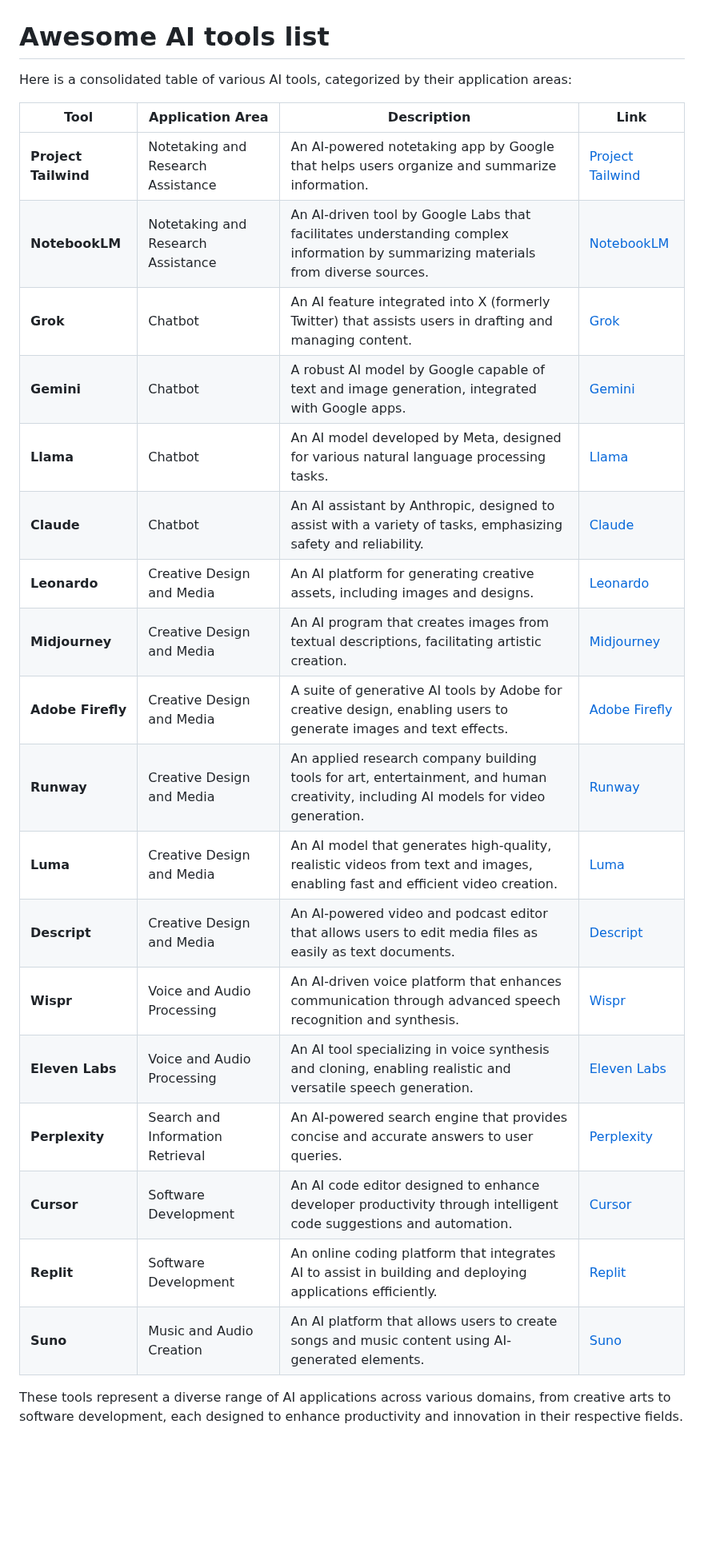
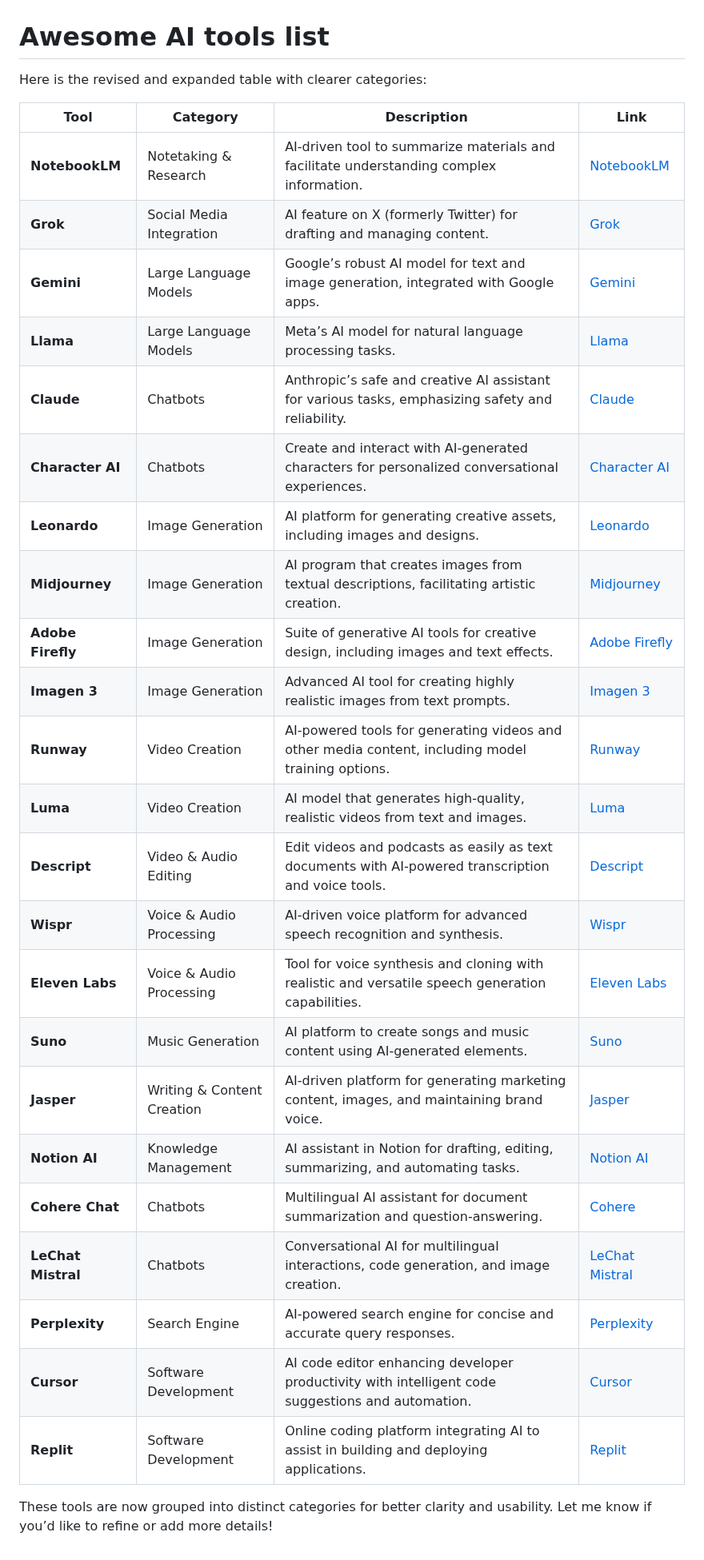
Before and after one commit to kavaivaleri/prompting-resources, a Markdown page: README.md, the part around the change. Shown at 80% size. Drawn GitHub-style; blank space fills up the shorter version.

```diff
--- a/README.md
+++ b/README.md
@@ -1,26 +1,31 @@
 # Awesome AI tools list
 
-Here is a consolidated table of various AI tools, categorized by their application areas:
+Here is the revised and expanded table with clearer categories:
 
-| Tool             | Application Area                   | Description                                                                                   | Link                                                                                   |
-|------------------|------------------------------------|-----------------------------------------------------------------------------------------------|----------------------------------------------------------------------------------------|
-| **Project Tailwind** | Notetaking and Research Assistance | An AI-powered notetaking app by Google that helps users organize and summarize information. | [Project Tailwind](https://blog.google/technology/ai/notebooklm-google-ai/)             |
-| **NotebookLM**       | Notetaking and Research Assistance | An AI-driven tool by Google Labs that facilitates understanding complex information by summarizing materials from diverse sources. | [NotebookLM](https://notebooklm.google/)                                                |
-| **Grok**             | Chatbot        | An AI feature integrated into X (formerly Twitter) that assists users in drafting and managing content. | [Grok](https://x.ai/)                                                                   |
-| **Gemini**           | Chatbot        | A robust AI model by Google capable of text and image generation, integrated with Google apps. | [Gemini](https://gemini.google.com/)                                                   |
-| **Llama**            | Chatbot        | An AI model developed by Meta, designed for various natural language processing tasks.       | [Llama](https://www.llama.com/)                                                        |
-| **Claude**           | Chatbot        | An AI assistant by Anthropic, designed to assist with a variety of tasks, emphasizing safety and reliability. | [Claude](https://www.anthropic.com/product)                                            |
-| **Leonardo**         | Creative Design and Media       | An AI platform for generating creative assets, including images and designs.                  | [Leonardo](https://leonardo.ai/)                                                       |
-| **Midjourney**       | Creative Design and Media       | An AI program that creates images from textual descriptions, facilitating artistic creation.   | [Midjourney](https://www.midjourney.com/)                                              |
-| **Adobe Firefly**    | Creative Design and Media       | A suite of generative AI tools by Adobe for creative design, enabling users to generate images and text effects. | [Adobe Firefly](https://www.adobe.com/products/firefly.html)                           |
-| **Runway**           | Creative Design and Media       | An applied research company building tools for art, entertainment, and human creativity, including AI models for video generation. | [Runway](https://runwayml.com/)                                                        |
-| **Luma**             | Creative Design and Media       | An AI model that generates high-quality, realistic videos from text and images, enabling fast and efficient video creation. | [Luma](https://lumalabs.ai/dream-machine)                                              |
-| **Descript**         | Creative Design and Media       | An AI-powered video and podcast editor that allows users to edit media files as easily as text documents. | [Descript](https://www.descript.com/)                                                  |
-| **Wispr**            | Voice and Audio Processing      | An AI-driven voice platform that enhances communication through advanced speech recognition and synthesis. | [Wispr](https://www.flowvoice.ai/)                                                     |
-| **Eleven Labs**      | Voice and Audio Processing      | An AI tool specializing in voice synthesis and cloning, enabling realistic and versatile speech generation. | [Eleven Labs](https://elevenlabs.io/)                                                  |
-| **Perplexity**       | Search and Information Retrieval| An AI-powered search engine that provides concise and accurate answers to user queries.        | [Perplexity](https://www.perplexity.ai/)                                               |
-| **Cursor**           | Software Development            | An AI code editor designed to enhance developer productivity through intelligent code suggestions and automation. | [Cursor](https://cursor.so/)                                                           |
-| **Replit**           | Software Development            | An online coding platform that integrates AI to assist in building and deploying applications efficiently. | [Replit](https://replit.com/)                                                          |
-| **Suno**             | Music and Audio Creation        | An AI platform that allows users to create songs and music content using AI-generated elements. | [Suno](https://suno.com/)                                                              |
+| **Tool**             | **Category**               | **Description**                                                                                   | **Link**                                                                                   |
+|-----------------------|---------------------------|---------------------------------------------------------------------------------------------------|--------------------------------------------------------------------------------------------|
+| **NotebookLM**        | Notetaking & Research     | AI-driven tool to summarize materials and facilitate understanding complex information.            | [NotebookLM](https://notebooklm.google/)                                                   |
+| **Grok**              | Social Media Integration  | AI feature on X (formerly Twitter) for drafting and managing content.                             | [Grok](https://x.ai/)                                                                      |
+| **Gemini**            | Large Language Models     | Google’s robust AI model for text and image generation, integrated with Google apps.              | [Gemini](https://gemini.google.com/)                                                      |
+| **Llama**             | Large Language Models     | Meta’s AI model for natural language processing tasks.                                            | [Llama](https://www.llama.com/)                                                           |
+| **Claude**            | Chatbots                  | Anthropic’s safe and creative AI assistant for various tasks, emphasizing safety and reliability.  | [Claude](https://www.anthropic.com/product)                                               |
+| **Character AI**      | Chatbots                  | Create and interact with AI-generated characters for personalized conversational experiences.      | [Character AI](https://character.ai/)                                                     |
+| **Leonardo**          | Image Generation          | AI platform for generating creative assets, including images and designs.                         | [Leonardo](https://leonardo.ai/)                                                          |
+| **Midjourney**        | Image Generation          | AI program that creates images from textual descriptions, facilitating artistic creation.          | [Midjourney](https://www.midjourney.com/)                                                 |
+| **Adobe Firefly**     | Image Generation          | Suite of generative AI tools for creative design, including images and text effects.               | [Adobe Firefly](https://www.adobe.com/products/firefly.html)                              |
+| **Imagen 3**          | Image Generation          | Advanced AI tool for creating highly realistic images from text prompts.                          | [Imagen 3](https://imagen.google/)                                                        |
+| **Runway**            | Video Creation            | AI-powered tools for generating videos and other media content, including model training options.  | [Runway](https://runwayml.com/)                                                           |
+| **Luma**              | Video Creation            | AI model that generates high-quality, realistic videos from text and images.                      | [Luma](https://lumalabs.ai/dream-machine)                                                 |
+| **Descript**          | Video & Audio Editing     | Edit videos and podcasts as easily as text documents with AI-powered transcription and voice tools.| [Descript](https://www.descript.com/)                                                     |
+| **Wispr**             | Voice & Audio Processing  | AI-driven voice platform for advanced speech recognition and synthesis.                           | [Wispr](https://www.flowvoice.ai/)                                                        |
+| **Eleven Labs**       | Voice & Audio Processing  | Tool for voice synthesis and cloning with realistic and versatile speech generation capabilities.  | [Eleven Labs](https://elevenlabs.io/)                                                     |
+| **Suno**              | Music Generation          | AI platform to create songs and music content using AI-generated elements.                        | [Suno](https://suno.com/)                                                                 |
+| **Jasper**            | Writing & Content Creation| AI-driven platform for generating marketing content, images, and maintaining brand voice.          | [Jasper](https://www.jasper.ai/)                                                          |
+| **Notion AI**         | Knowledge Management      | AI assistant in Notion for drafting, editing, summarizing, and automating tasks.                   | [Notion AI](https://www.notion.so/)                                                       |
+| **Cohere Chat**       | Chatbots                  | Multilingual AI assistant for document summarization and question-answering.                       | [Cohere](https://cohere.ai/)                                                              |
+| **LeChat Mistral**    | Chatbots                  | Conversational AI for multilingual interactions, code generation, and image creation.             | [LeChat Mistral](https://www.mistral.ai/)                                                 |
+| **Perplexity**        | Search Engine             | AI-powered search engine for concise and accurate query responses.                                | [Perplexity](https://www.perplexity.ai/)                                                  |
+| **Cursor**            | Software Development      | AI code editor enhancing developer productivity with intelligent code suggestions and automation.  | [Cursor](https://cursor.so/)                                                              |
+| **Replit**            | Software Development      | Online coding platform integrating AI to assist in building and deploying applications.            | [Replit](https://replit.com/)                                                             |
 
-These tools represent a diverse range of AI applications across various domains, from creative arts to software development, each designed to enhance productivity and innovation in their respective fields.
+These tools are now grouped into distinct categories for better clarity and usability. Let me know if you’d like to refine or add more details!
```
